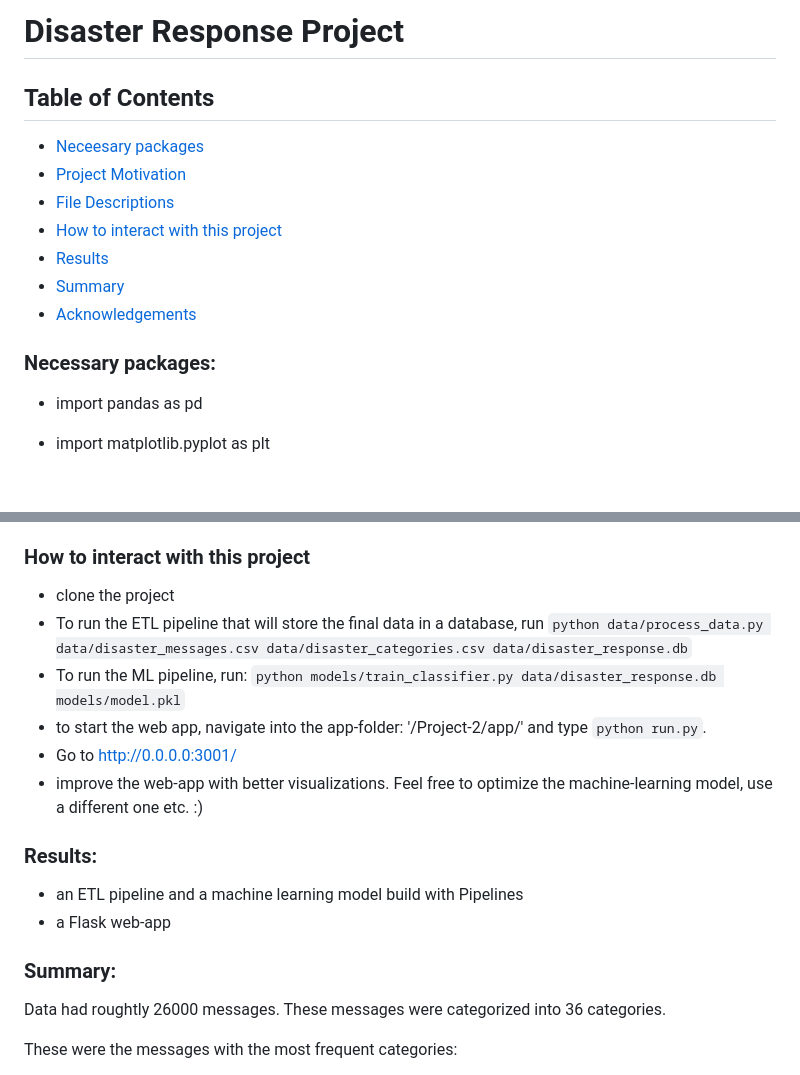
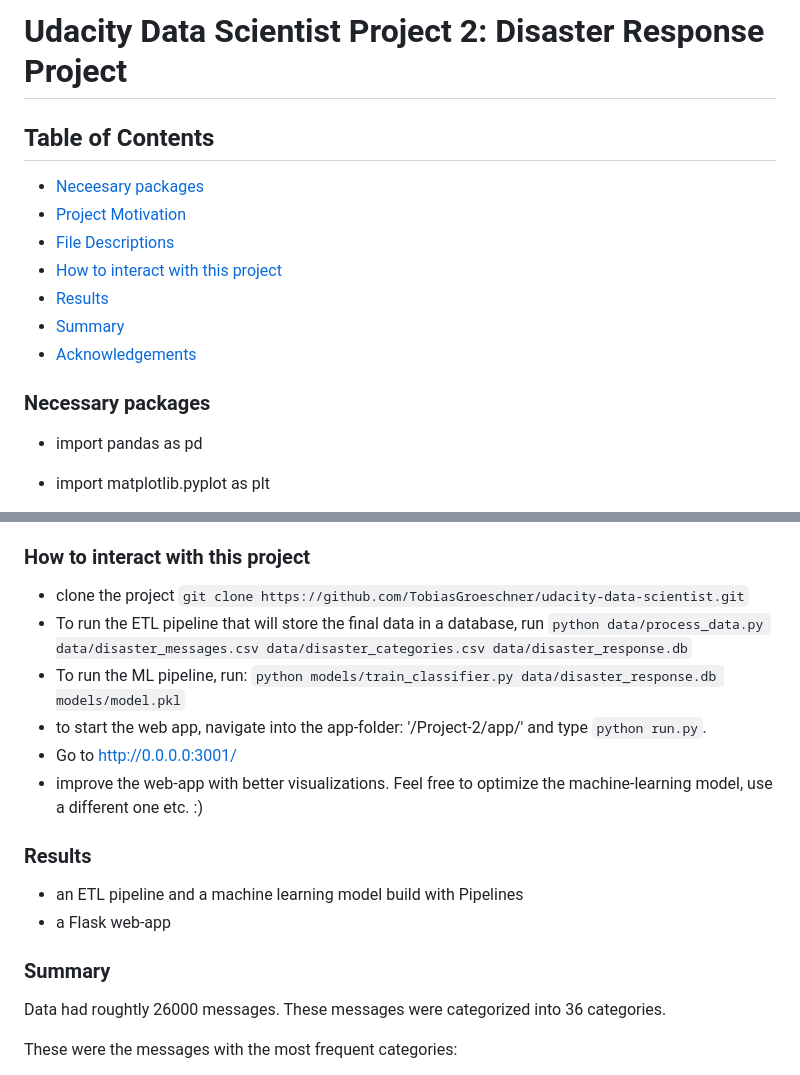
Before and after one commit to TobiasGroeschner/udacity-data-science-project-2, a Markdown page: Project-2/README.md, 2 parts joined by grey strips. Rendered like a GitHub page; blank space fills up the shorter version.

```diff
--- a/Project-2/README.md
+++ b/Project-2/README.md
@@ -1,4 +1,5 @@
-# Disaster Response Project
+# Udacity Data Scientist Project 2: Disaster Response Project
+
 
 ## Table of Contents
  * [Neceesary packages](#Necessary-packages)
@@ -11,7 +12,7 @@
 
 
 
-### Necessary packages:
+### Necessary packages
 
 - import pandas as pd
 - import matplotlib.pyplot as plt
@@ -59,19 +60,19 @@ The goal of this project is to create a machine learning pipeline to categorize
 - models/train_classifier.py: ML Pipeline Preparation.ipynb in a python file
 
 ### How to interact with this project
-- clone the project
+- clone the project `git clone https://github.com/TobiasGroeschner/udacity-data-scientist.git`
 - To run the ETL pipeline that will store the final data in a database, run `python data/process_data.py data/disaster_messages.csv data/disaster_categories.csv data/disaster_response.db`
 - To run the ML pipeline, run: `python models/train_classifier.py data/disaster_response.db models/model.pkl`
 - to start the web app, navigate into the app-folder: '<yourFilepath>/Project-2/app/' and type `python run.py`.
 - Go to http://0.0.0.0:3001/
 - improve the web-app with better visualizations. Feel free to optimize the machine-learning model, use a different one etc. :)
 
-### Results:
+### Results
 
 - an ETL pipeline and a machine learning model build with Pipelines
 - a Flask web-app
 
-### Summary:
+### Summary
 
 Data had roughtly 26000 messages. These messages were categorized into 36 categories.
 
```
Also changed, not shown: other parts of Project-2/README.md (+3 -3 lines).
